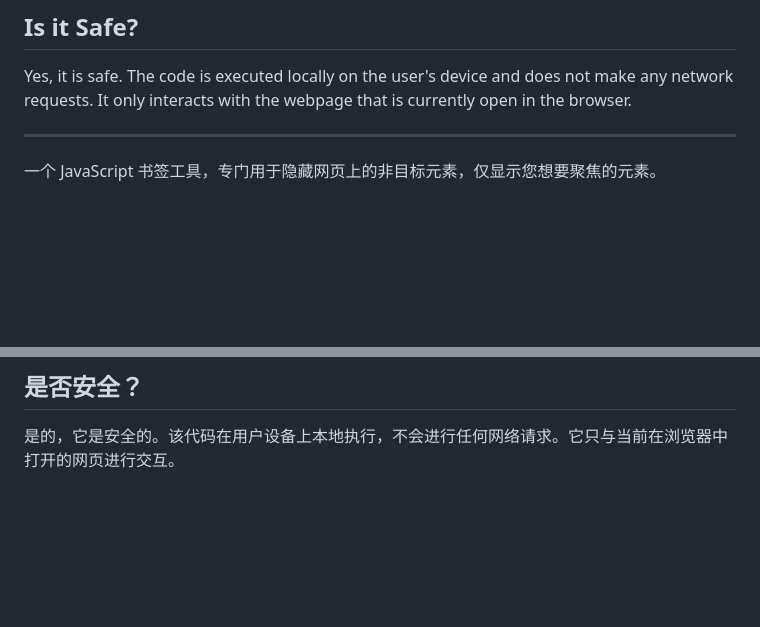
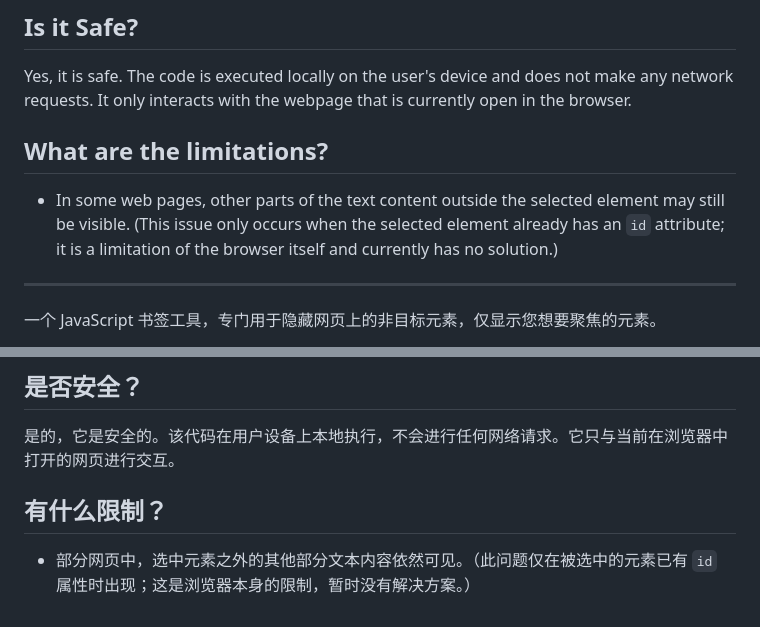
Before and after one commit to jerrylususu/mainonly, a Markdown page: README.md, 2 parts joined by grey strips. Drawn GitHub-style; blank space fills up the shorter version.

Commit message:
docs: add limitation

```diff
--- a/README.md
+++ b/README.md
@@ -38,6 +38,9 @@ A JavaScript bookmarklet designed to isolate and highlight a specific element on
 ## Is it Safe?
 Yes, it is safe. The code is executed locally on the user's device and does not make any network requests. It only interacts with the webpage that is currently open in the browser.
 
+## What are the limitations?
+
+- In some web pages, other parts of the text content outside the selected element may still be visible. (This issue only occurs when the selected element already has an `id` attribute; it is a limitation of the browser itself and currently has no solution.)
 
 ---
 
@@ -77,3 +80,7 @@ Yes, it is safe. The code is executed locally on the user's device and does not
 ## 是否安全？
 
 是的，它是安全的。该代码在用户设备上本地执行，不会进行任何网络请求。它只与当前在浏览器中打开的网页进行交互。
+
+## 有什么限制？
+
+- 部分网页中，选中元素之外的其他部分文本内容依然可见。（此问题仅在被选中的元素已有 `id` 属性时出现；这是浏览器本身的限制，暂时没有解决方案。）
```
